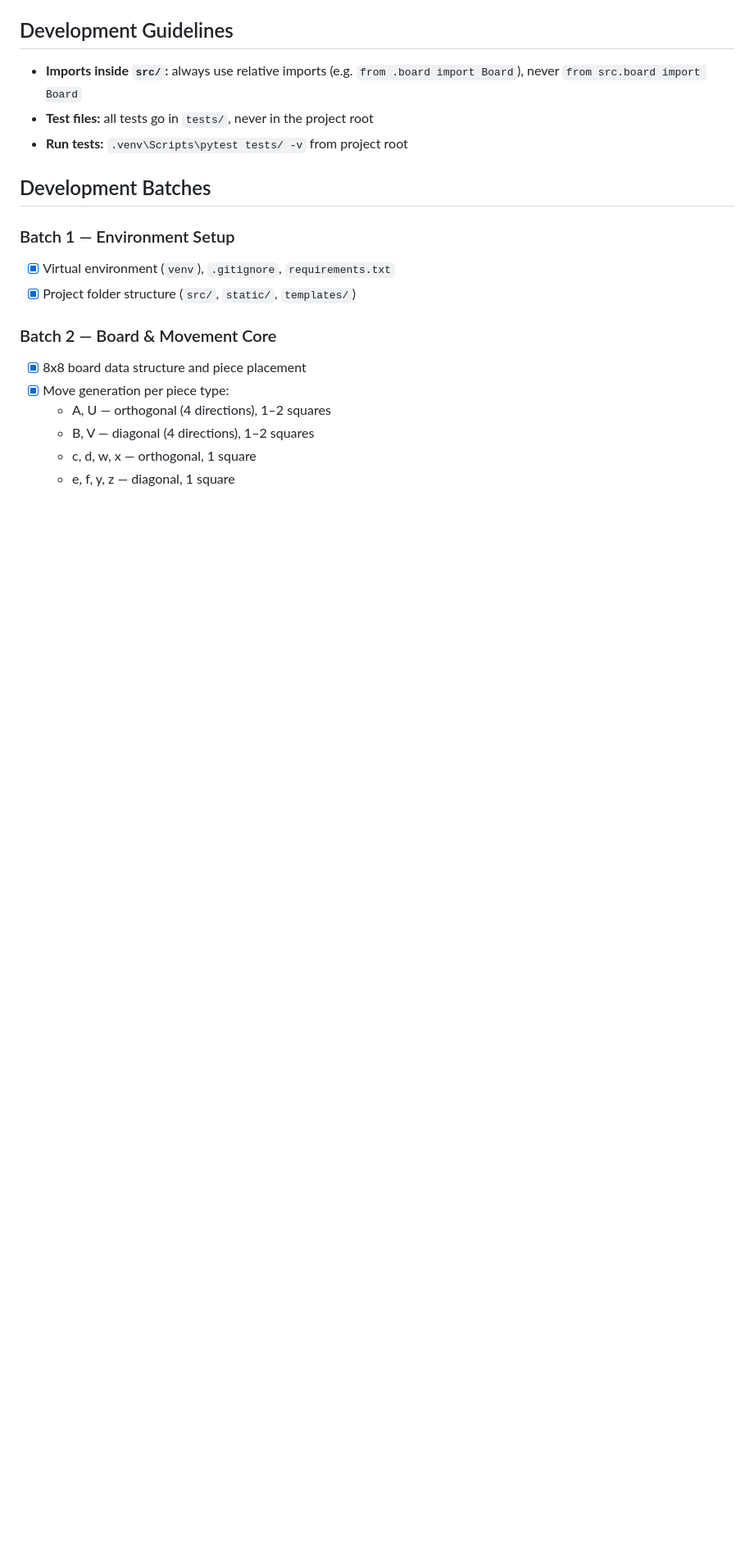
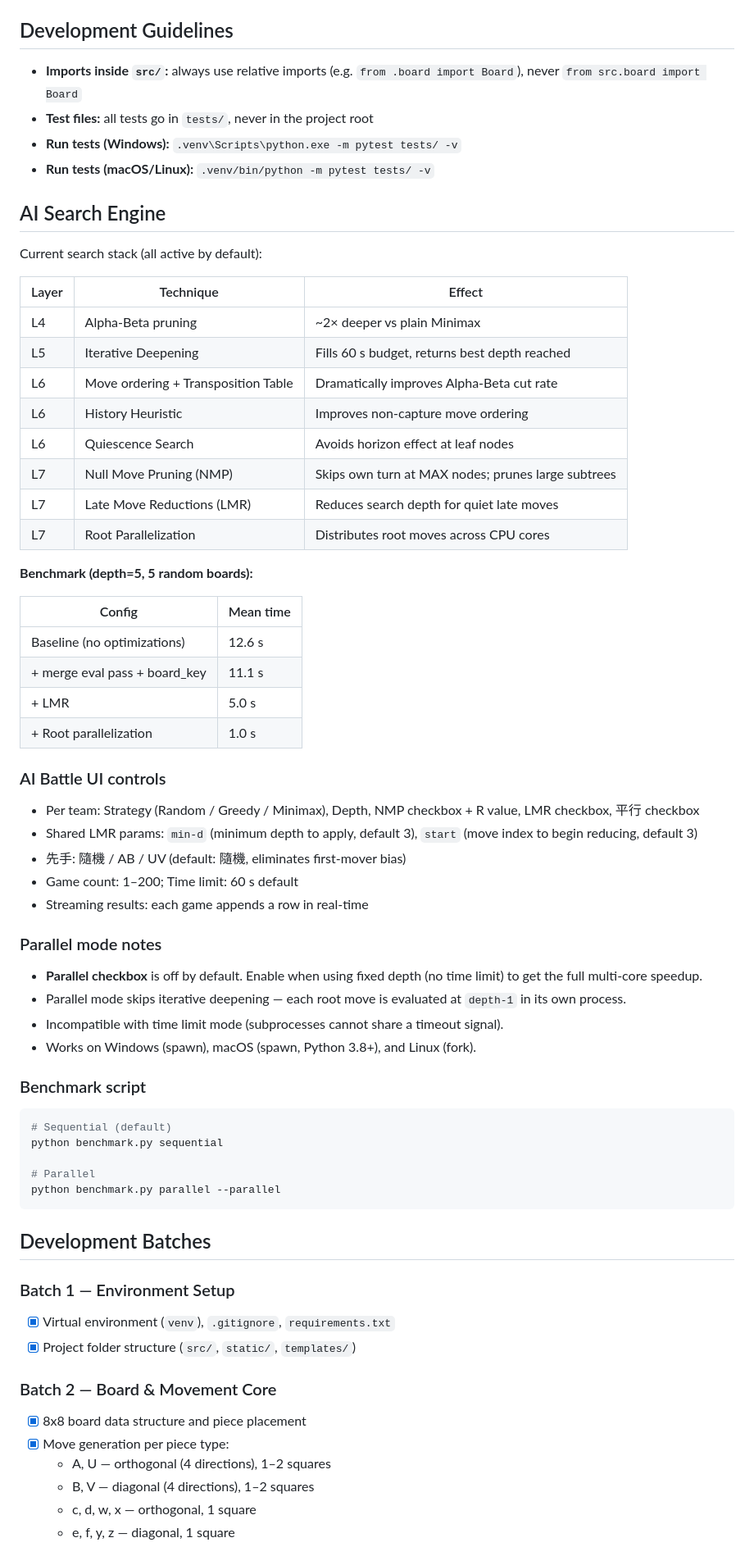
Before and after one commit to Chenredfish/Artificial_Intelligence_Project_2026, a Markdown page: README.md, the part around one of its changes. Shown at 82% size. Rendered like a GitHub page; blank space fills up the shorter version.

Commit message:
Update README: add AI search stack table, benchmark results, parallel mode notes
Mark L7 and 5B controls as complete. Add cross-platform test commands.
Document parallel mode constraints and benchmark script usage.

Co-Authored-By: Claude Sonnet 4.6 <noreply@anthropic.com>

````diff
--- a/README.md
+++ b/README.md
@@ -40,7 +40,57 @@ Then open `http://localhost:5000` in your browser.
 
 - **Imports inside `src/`:** always use relative imports (e.g. `from .board import Board`), never `from src.board import Board`
 - **Test files:** all tests go in `tests/`, never in the project root
-- **Run tests:** `.venv\Scripts\pytest tests/ -v` from project root
+- **Run tests (Windows):** `.venv\Scripts\python.exe -m pytest tests/ -v`
+- **Run tests (macOS/Linux):** `.venv/bin/python -m pytest tests/ -v`
+
+## AI Search Engine
+
+Current search stack (all active by default):
+
+| Layer | Technique | Effect |
+|---|---|---|
+| L4 | Alpha-Beta pruning | ~2× deeper vs plain Minimax |
+| L5 | Iterative Deepening | Fills 60 s budget, returns best depth reached |
+| L6 | Move ordering + Transposition Table | Dramatically improves Alpha-Beta cut rate |
+| L6 | History Heuristic | Improves non-capture move ordering |
+| L6 | Quiescence Search | Avoids horizon effect at leaf nodes |
+| L7 | Null Move Pruning (NMP) | Skips own turn at MAX nodes; prunes large subtrees |
+| L7 | Late Move Reductions (LMR) | Reduces search depth for quiet late moves |
+| L7 | Root Parallelization | Distributes root moves across CPU cores |
+
+**Benchmark (depth=5, 5 random boards):**
+
+| Config | Mean time |
+|---|---|
+| Baseline (no optimizations) | 12.6 s |
+| + merge eval pass + board_key | 11.1 s |
+| + LMR | 5.0 s |
+| + Root parallelization | 1.0 s |
+
+### AI Battle UI controls
+
+- Per team: Strategy (Random / Greedy / Minimax), Depth, NMP checkbox + R value, LMR checkbox, 平行 checkbox
+- Shared LMR params: `min-d` (minimum depth to apply, default 3), `start` (move index to begin reducing, default 3)
+- 先手: 隨機 / AB / UV (default: 隨機, eliminates first-mover bias)
+- Game count: 1–200; Time limit: 60 s default
+- Streaming results: each game appends a row in real-time
+
+### Parallel mode notes
+
+- **Parallel checkbox** is off by default. Enable when using fixed depth (no time limit) to get the full multi-core speedup.
+- Parallel mode skips iterative deepening — each root move is evaluated at `depth-1` in its own process.
+- Incompatible with time limit mode (subprocesses cannot share a timeout signal).
+- Works on Windows (spawn), macOS (spawn, Python 3.8+), and Linux (fork).
+
+### Benchmark script
+
+```bash
+# Sequential (default)
+python benchmark.py sequential
+
+# Parallel
+python benchmark.py parallel --parallel
+```
 
 ## Development Batches
 
````
Also changed, not shown: other parts of README.md (+11 -9 lines).
